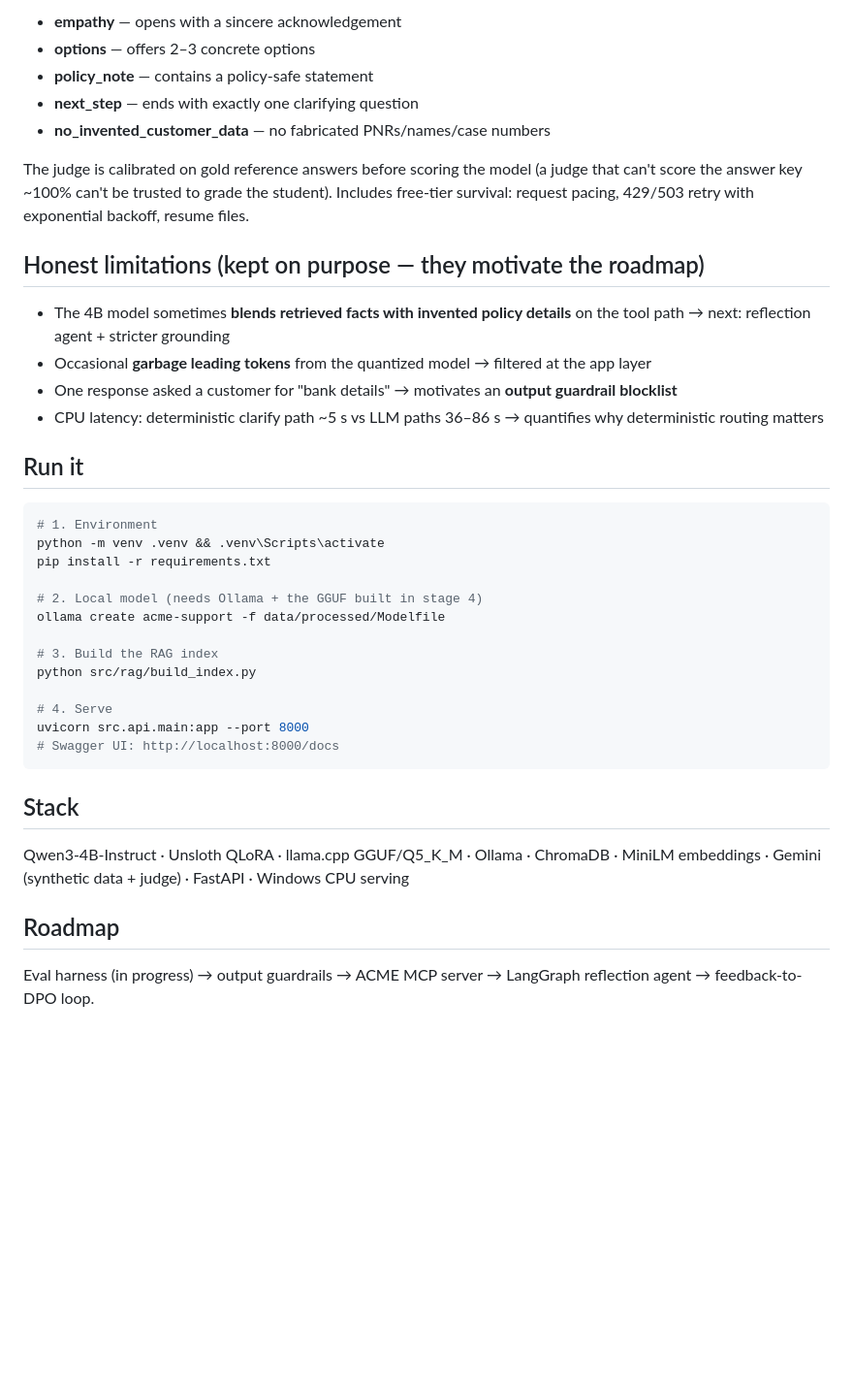
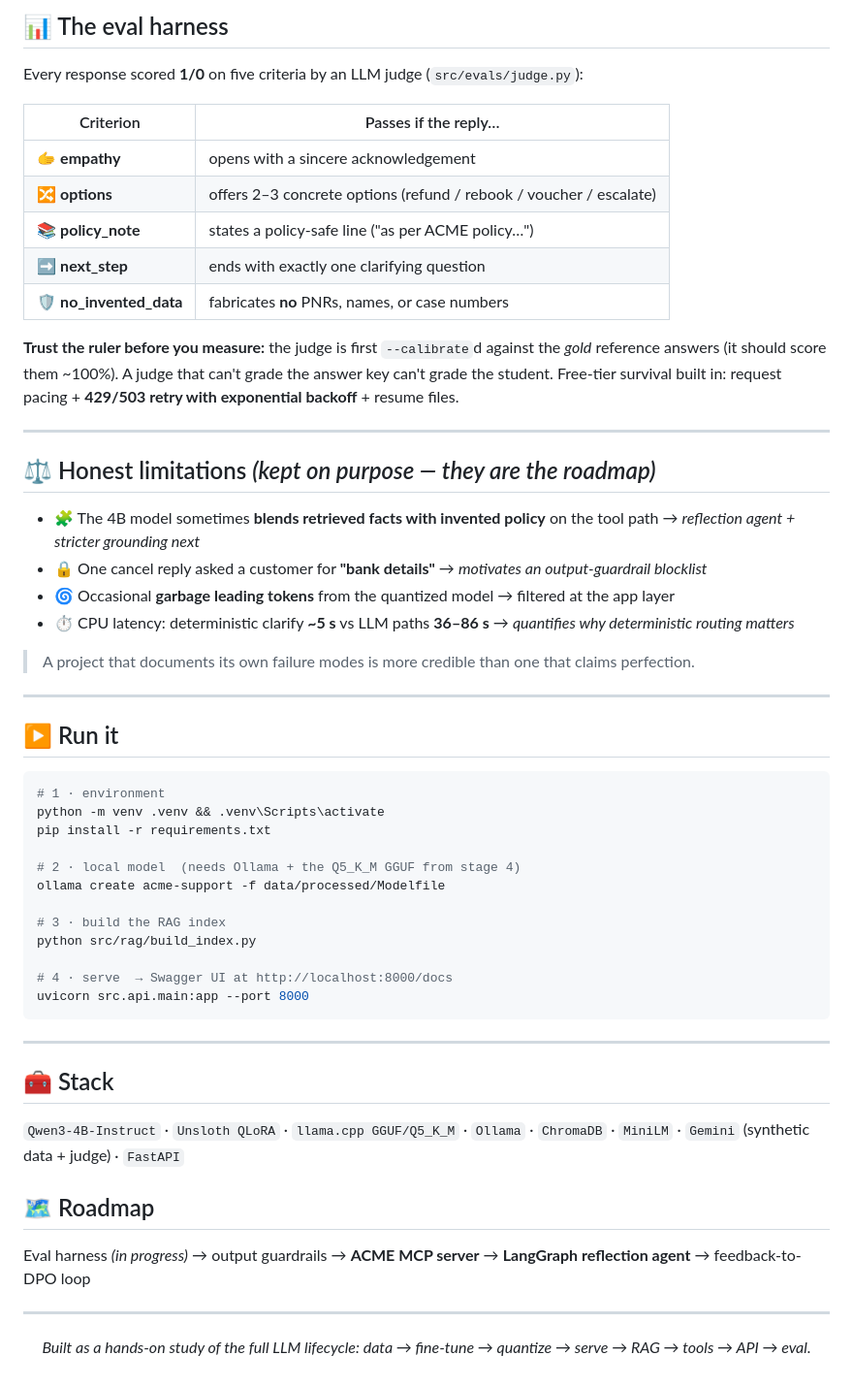
Before and after one commit to Khatalahmed/acme-ai-support, a Markdown page: README.md, the part around one of its changes. Shown at 97% size. Drawn GitHub-style; blank space fills up the shorter version.

Commit message:
Polish README: badges, before/after RAG demo, eval criteria, limitations

````diff
--- a/README.md
+++ b/README.md
@@ -52,47 +111,66 @@ Five binary criteria per response, scored by an LLM judge (`src/evals/judge.py`)
 
-- **empathy** — opens with a sincere acknowledgement
-- **options** — offers 2–3 concrete options
-- **policy_note** — contains a policy-safe statement
-- **next_step** — ends with exactly one clarifying question
-- **no_invented_customer_data** — no fabricated PNRs/names/case numbers
+## 📊 The eval harness
 
-The judge is calibrated on gold reference answers before scoring the model
-(a judge that can't score the answer key ~100% can't be trusted to grade the student).
-Includes free-tier survival: request pacing, 429/503 retry with exponential backoff, resume files.
+Every response scored **1/0** on five criteria by an LLM judge (`src/evals/judge.py`):
 
-## Honest limitations (kept on purpose — they motivate the roadmap)
+| Criterion | Passes if the reply… |
+|---|---|
+| 🫱 **empathy** | opens with a sincere acknowledgement |
+| 🔀 **options** | offers 2–3 concrete options (refund / rebook / voucher / escalate) |
+| 📚 **policy_note** | states a policy-safe line ("as per ACME policy…") |
+| ➡️ **next_step** | ends with exactly one clarifying question |
+| 🛡️ **no_invented_data** | fabricates **no** PNRs, names, or case numbers |
 
-- The 4B model sometimes **blends retrieved facts with invented policy details** on the tool
-  path → next: reflection agent + stricter grounding
-- Occasional **garbage leading tokens** from the quantized model → filtered at the app layer
-- One response asked a customer for "bank details" → motivates an **output guardrail blocklist**
-- CPU latency: deterministic clarify path ~5 s vs LLM paths 36–86 s → quantifies why
-  deterministic routing matters
+**Trust the ruler before you measure:** the judge is first `--calibrate`d against the *gold*
+reference answers (it should score them ~100%). A judge that can't grade the answer key can't
+grade the student. Free-tier survival built in: request pacing + **429/503 retry with exponential
+backoff** + resume files.
 
-## Run it
+---
+
+## ⚖️ Honest limitations *(kept on purpose — they are the roadmap)*
+
+- 🧩 The 4B model sometimes **blends retrieved facts with invented policy** on the tool path → *reflection agent + stricter grounding next*
+- 🔒 One cancel reply asked a customer for **"bank details"** → *motivates an output-guardrail blocklist*
+- 🌀 Occasional **garbage leading tokens** from the quantized model → filtered at the app layer
+- ⏱️ CPU latency: deterministic clarify **~5 s** vs LLM paths **36–86 s** → *quantifies why deterministic routing matters*
+
+> A project that documents its own failure modes is more credible than one that claims perfection.
+
+---
+
+## ▶️ Run it
 
 ```bash
-# 1. Environment
+# 1 · environment
 python -m venv .venv && .venv\Scripts\activate
 pip install -r requirements.txt
 
-# 2. Local model (needs Ollama + the GGUF built in stage 4)
+# 2 · local model  (needs Ollama + the Q5_K_M GGUF from stage 4)
 ollama create acme-support -f data/processed/Modelfile
 
-# 3. Build the RAG index
+# 3 · build the RAG index
 python src/rag/build_index.py
 
-# 4. Serve
+# 4 · serve  → Swagger UI at http://localhost:8000/docs
 uvicorn src.api.main:app --port 8000
-# Swagger UI: http://localhost:8000/docs
 ```
 
-## Stack
+---
 
-Qwen3-4B-Instruct · Unsloth QLoRA · llama.cpp GGUF/Q5_K_M · Ollama · ChromaDB ·
-MiniLM embeddings · Gemini (synthetic data + judge) · FastAPI · Windows CPU serving
+## 🧰 Stack
 
-## Roadmap
+`Qwen3-4B-Instruct` · `Unsloth QLoRA` · `llama.cpp GGUF/Q5_K_M` · `Ollama` · `ChromaDB` ·
+`MiniLM` · `Gemini` (synthetic data + judge) · `FastAPI`
 
-Eval harness (in progress) → output guardrails → ACME MCP server → LangGraph reflection
-agent → feedback-to-DPO loop.
+## 🗺️ Roadmap
+
+Eval harness *(in progress)* → output guardrails → **ACME MCP server** → **LangGraph reflection agent** → feedback-to-DPO loop
+
+<div align="center">
+
+---
+
+*Built as a hands-on study of the full LLM lifecycle: data → fine-tune → quantize → serve → RAG → tools → API → eval.*
+
+</div>
````
Also changed, not shown: other parts of README.md (+100 -41 lines).
